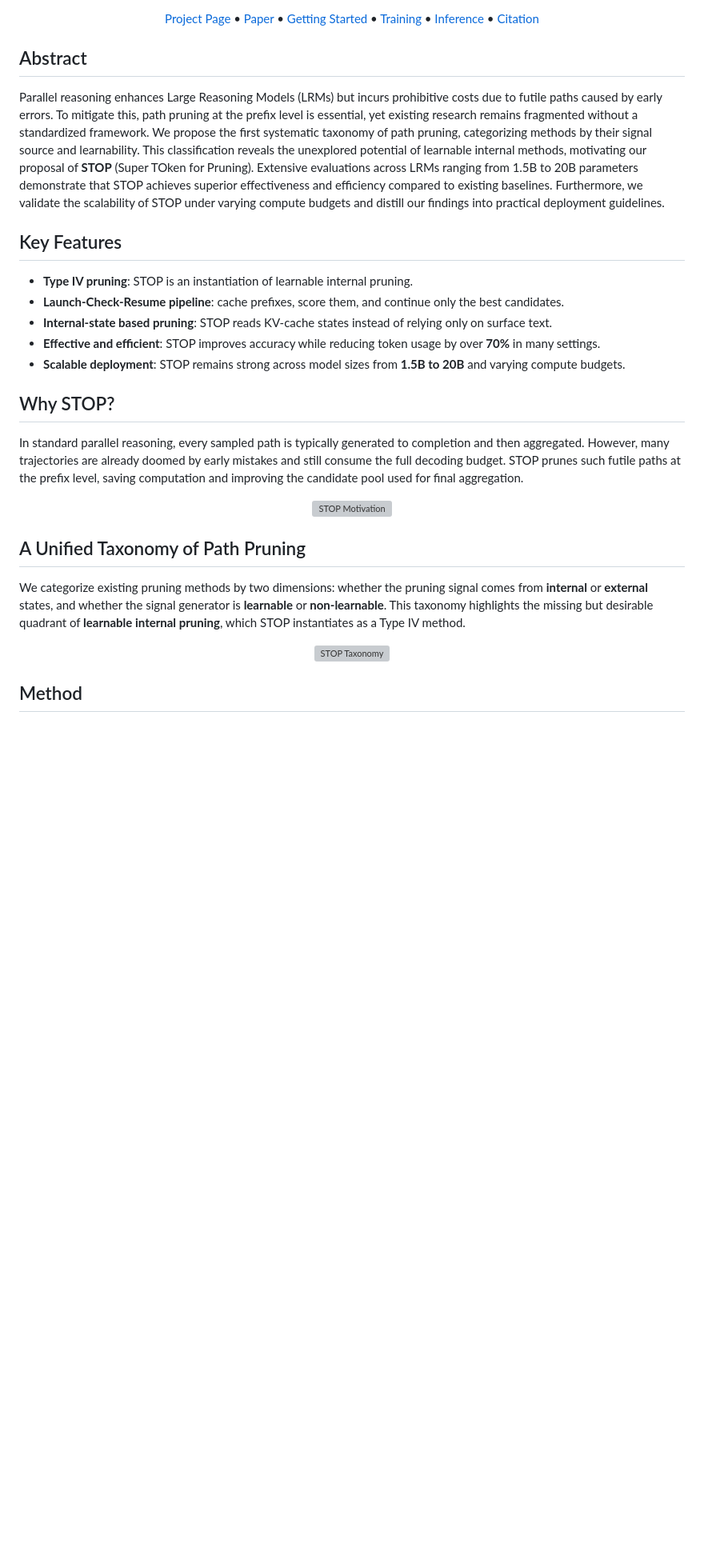
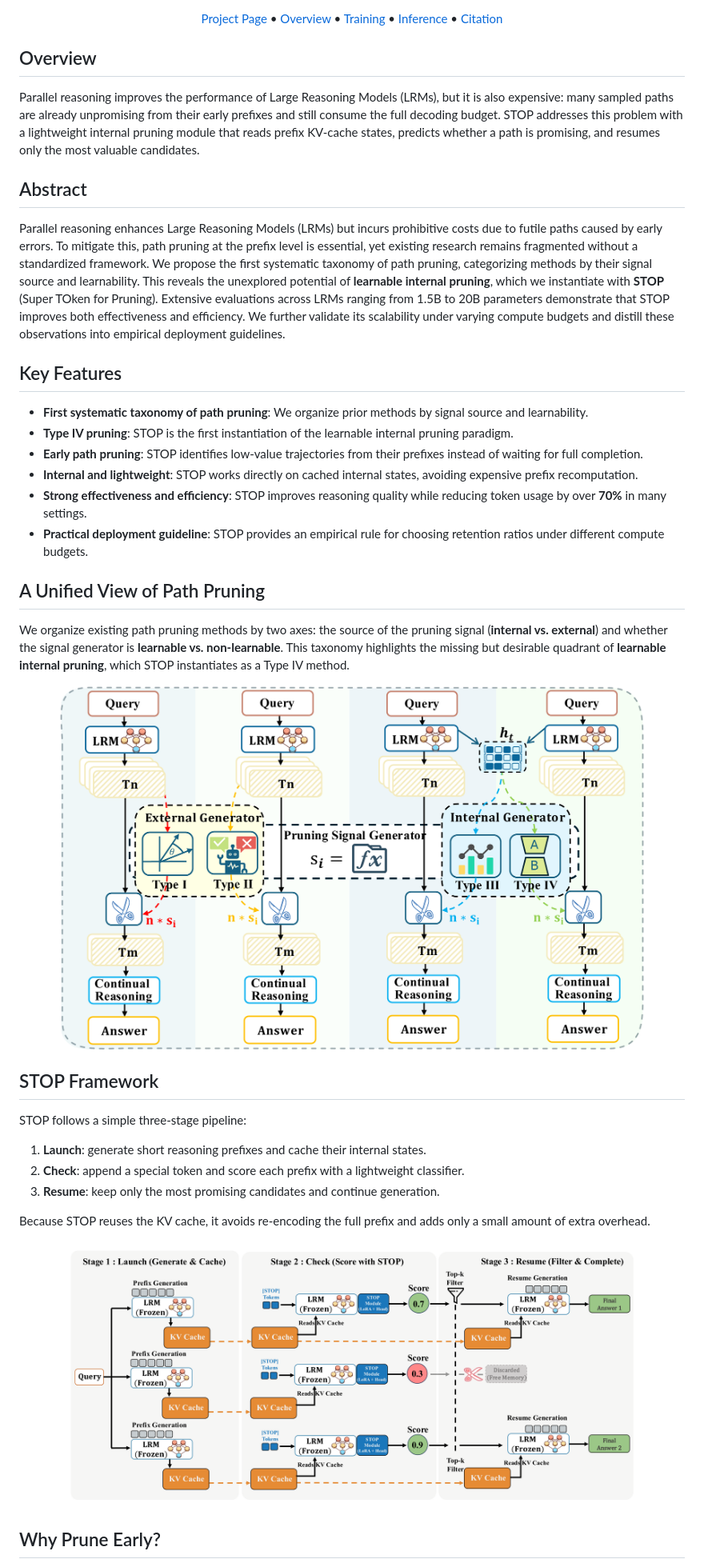
Before and after one commit to bijiaxihh/STOP, a Markdown page: README.md, the part around one of its changes. Shown at 80% size. GitHub-like rendering; blank space fills up the shorter version; grey boxes are pictures that could not be loaded.

```diff
--- a/README.md
+++ b/README.md
@@ -15,41 +13,51 @@ Official implementation for the paper **"Cut Your Losses! Learning to Prune Path
 </p>
 
 <p align="center">
-<a href="./submitssion/STOP/index.html">Project Page</a> •
-<a href="./Prefix_Rejection____DFT___ACL26_-61.pdf">Paper</a> •
-<a href="#getting-started">Getting Started</a> •
+<a href="./index.html">Project Page</a> •
+<a href="#overview">Overview</a> •
 <a href="#training">Training</a> •
 <a href="#inference">Inference</a> •
 <a href="#citation">Citation</a>
 </p>
 
+## Overview
+
+Parallel reasoning improves the performance of Large Reasoning Models (LRMs), but it is also expensive: many sampled paths are already unpromising from their early prefixes and still consume the full decoding budget. STOP addresses this problem with a lightweight internal pruning module that reads prefix KV-cache states, predicts whether a path is promising, and resumes only the most valuable candidates.
+
 ## Abstract
 
-Parallel reasoning enhances Large Reasoning Models (LRMs) but incurs prohibitive costs due to futile paths caused by early errors. To mitigate this, path pruning at the prefix level is essential, yet existing research remains fragmented without a standardized framework. We propose the first systematic taxonomy of path pruning, categorizing methods by their signal source and learnability. This classification reveals the unexplored potential of learnable internal methods, motivating our proposal of **STOP** (Super TOken for Pruning). Extensive evaluations across LRMs ranging from 1.5B to 20B parameters demonstrate that STOP achieves superior effectiveness and efficiency compared to existing baselines. Furthermore, we validate the scalability of STOP under varying compute budgets and distill our findings into practical deployment guidelines.
+Parallel reasoning enhances Large Reasoning Models (LRMs) but incurs prohibitive costs due to futile paths caused by early errors. To mitigate this, path pruning at the prefix level is essential, yet existing research remains fragmented without a standardized framework. We propose the first systematic taxonomy of path pruning, categorizing methods by their signal source and learnability. This reveals the unexplored potential of **learnable internal pruning**, which we instantiate with **STOP** (Super TOken for Pruning). Extensive evaluations across LRMs ranging from 1.5B to 20B parameters demonstrate that STOP improves both effectiveness and efficiency. We further validate its scalability under varying compute budgets and distill these observations into empirical deployment guidelines.
 
 ## Key Features
 
-* **Type IV pruning**: STOP is an instantiation of learnable internal pruning.
-* **Launch-Check-Resume pipeline**: cache prefixes, score them, and continue only the best candidates.
-* **Internal-state based pruning**: STOP reads KV-cache states instead of relying only on surface text.
-* **Effective and efficient**: STOP improves accuracy while reducing token usage by over **70%** in many settings.
-* **Scalable deployment**: STOP remains strong across model sizes from **1.5B to 20B** and varying compute budgets.
+* **First systematic taxonomy of path pruning**: We organize prior methods by signal source and learnability.
+* **Type IV pruning**: STOP is the first instantiation of the learnable internal pruning paradigm.
+* **Early path pruning**: STOP identifies low-value trajectories from their prefixes instead of waiting for full completion.
+* **Internal and lightweight**: STOP works directly on cached internal states, avoiding expensive prefix recomputation.
+* **Strong effectiveness and efficiency**: STOP improves reasoning quality while reducing token usage by over **70%** in many settings.
+* **Practical deployment guideline**: STOP provides an empirical rule for choosing retention ratios under different compute budgets.
 
-## Why STOP?
+## A Unified View of Path Pruning
 
-In standard parallel reasoning, every sampled path is typically generated to completion and then aggregated. However, many trajectories are already doomed by early mistakes and still consume the full decoding budget. STOP prunes such futile paths at the prefix level, saving computation and improving the candidate pool used for final aggregation.
+We organize existing path pruning methods by two axes: the source of the pruning signal (**internal vs. external**) and whether the signal generator is **learnable vs. non-learnable**. This taxonomy highlights the missing but desirable quadrant of **learnable internal pruning**, which STOP instantiates as a Type IV method.
 
 <p align="center">
-  <img src="./submitssion/STOP/figures/motivation.png" width="88%" alt="STOP Motivation">
+  <img src="./figures/main.png" width="88%" alt="STOP Taxonomy">
 </p>
 
-## A Unified Taxonomy of Path Pruning
+## STOP Framework
 
-We categorize existing pruning methods by two dimensions: whether the pruning signal comes from **internal** or **external** states, and whether the signal generator is **learnable** or **non-learnable**. This taxonomy highlights the missing but desirable quadrant of **learnable internal pruning**, which STOP instantiates as a Type IV method.
+STOP follows a simple three-stage pipeline:
+
+1. **Launch**: generate short reasoning prefixes and cache their internal states.
+2. **Check**: append a special token and score each prefix with a lightweight classifier.
+3. **Resume**: keep only the most promising candidates and continue generation.
+
+Because STOP reuses the KV cache, it avoids re-encoding the full prefix and adds only a small amount of extra overhead.
 
 <p align="center">
-  <img src="./submitssion/STOP/figures/main.png" width="88%" alt="STOP Taxonomy">
+  <img src="./figures/method.png" width="88%" alt="STOP Method">
 </p>
 
-## Method
+## Why Prune Early?
 
```
Also changed, not shown: other parts of README.md (+49 -63 lines).
